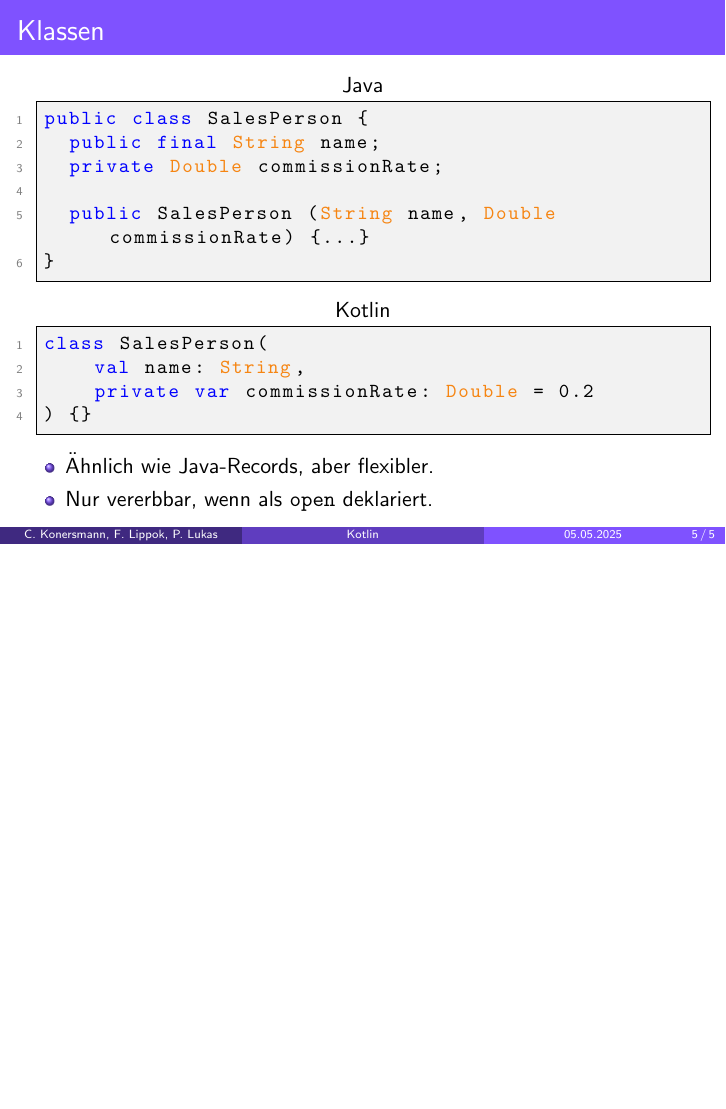
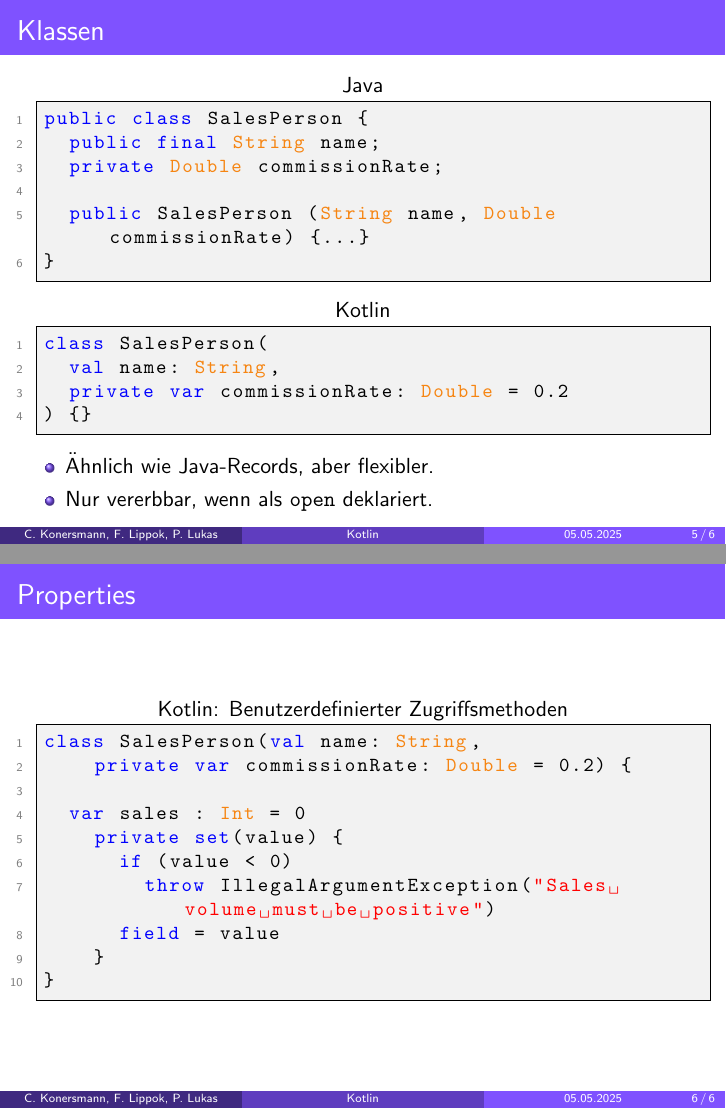
Before and after one commit to FinnPL/Introduction-to-Kotlin, LaTeX slides (presentation/presentation.tex): page 12 of 12 before the commit and pages 12 and 15 of 15 after it, the two joined at a grey line, the shorter picture padded with empty space. Compiled offline with pdfLaTeX.

Commit message:
Properties

```diff
--- a/presentation/presentation.tex
+++ b/presentation/presentation.tex
@@ -119,6 +119,52 @@ class SalesPerson(
   \end{itemize}
 \end{frame}
 
+\begin{frame}[fragile]{Properties}
+  \begin{onlyenv}<1>
+    \begin{lstlisting}[language=Kotlin, title=Kotlin: Properties, xleftmargin=1em]
+class SalesPerson(val name: String,
+    private var commissionRate: Double = 0.2) {
+
+  var sales : Int = 0
+
+
+
+
+
+
+}
+    \end{lstlisting}
+  \end{onlyenv}
+  \begin{onlyenv}<2>
+    \begin{lstlisting}[language=Kotlin, title=Kotlin: Properties Zugriffsmodifikator, xleftmargin=1em]
+class SalesPerson(val name: String,
+    private var commissionRate: Double = 0.2) {
+
+  var sales : Int = 0
+    private set
+
+
+
+
+
+}
+    \end{lstlisting}
+  \end{onlyenv}
+  \begin{onlyenv}<3>
+    \begin{lstlisting}[language=Kotlin, title=Kotlin: Benutzerdefinierter Zugriffsmethoden, xleftmargin=1em]
+class SalesPerson(val name: String,
+    private var commissionRate: Double = 0.2) {
+
+  var sales : Int = 0
+    private set(value) {
+      if (value < 0)
+        throw IllegalArgumentException("Sales volume must be positive")
+      field = value
+    }
+}
+    \end{lstlisting}
+  \end{onlyenv}
+\end{frame}
 
   %TODO
   %Methoden return type
```
Also changed, not shown: presentation/presentation.tex (4 more changed lines).
